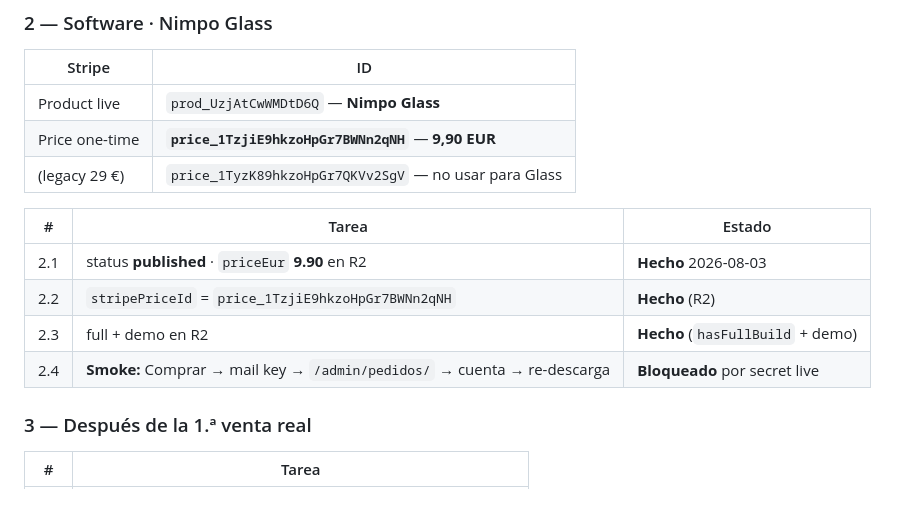
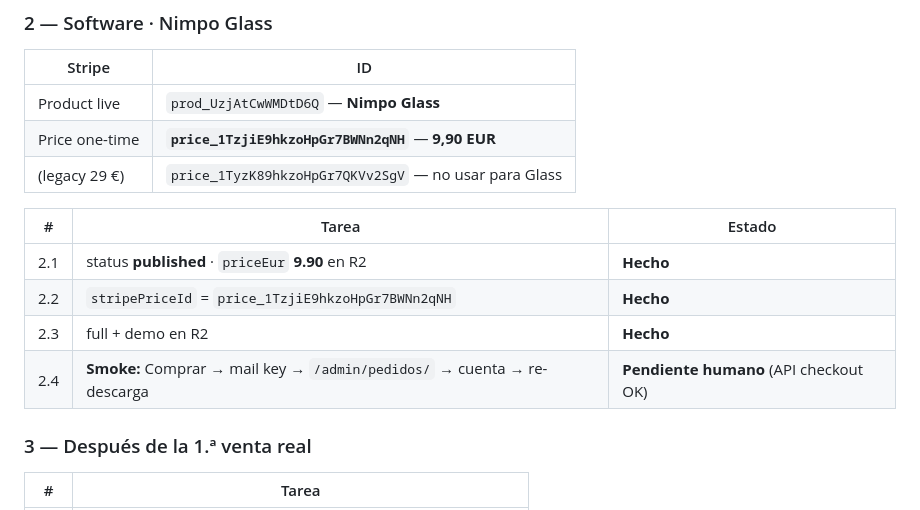
Before and after one commit to mutoit/nimpoStudio, a Markdown page: docs/commerce/TAREAS-VENTAS-PRIORIDAD.md, the part around one of its changes. Drawn GitHub-style.

```diff
--- a/docs/commerce/TAREAS-VENTAS-PRIORIDAD.md
+++ b/docs/commerce/TAREAS-VENTAS-PRIORIDAD.md
@@ -49,10 +54,10 @@ Código + catálogo Stripe licencias/extras **listos**. Path checkout falla hast
 
 | # | Tarea | Estado |
 |---|--------|--------|
-| 2.1 | status **published** · `priceEur` **9.90** en R2 | **Hecho** 2026-08-03 |
-| 2.2 | `stripePriceId` = `price_1TzjiE9hkzoHpGr7BWNn2qNH` | **Hecho** (R2) |
-| 2.3 | full + demo en R2 | **Hecho** (`hasFullBuild` + demo) |
-| 2.4 | **Smoke:** Comprar → mail key → `/admin/pedidos/` → cuenta → re-descarga | **Bloqueado** por secret live |
+| 2.1 | status **published** · `priceEur` **9.90** en R2 | **Hecho** |
+| 2.2 | `stripePriceId` = `price_1TzjiE9hkzoHpGr7BWNn2qNH` | **Hecho** |
+| 2.3 | full + demo en R2 | **Hecho** |
+| 2.4 | **Smoke:** Comprar → mail key → `/admin/pedidos/` → cuenta → re-descarga | **Pendiente humano** (API checkout OK) |
 
 ### 3 — Después de la 1.ª venta real
 
```
Also changed, not shown: other parts of docs/commerce/TAREAS-VENTAS-PRIORIDAD.md (+26 -20 lines), docs/estado.md (+12 -10 lines).
